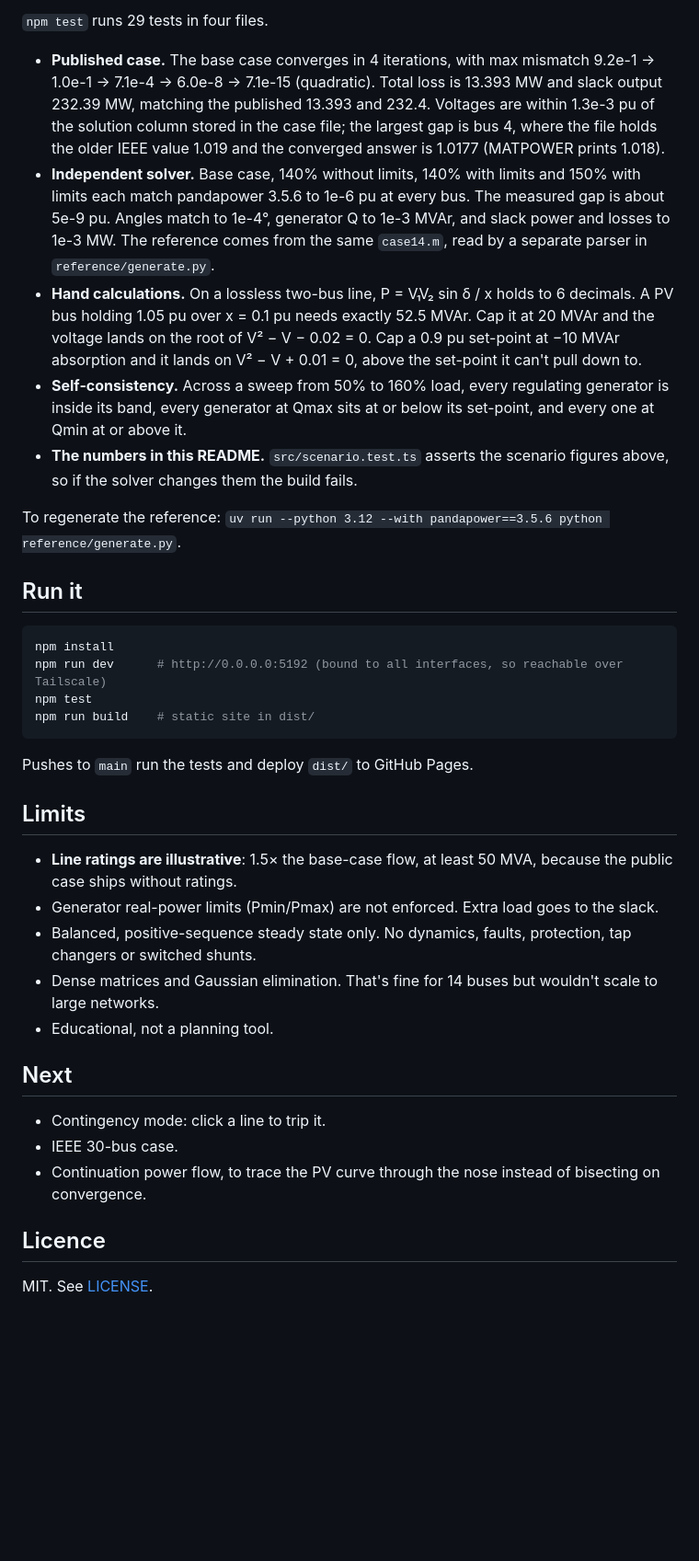
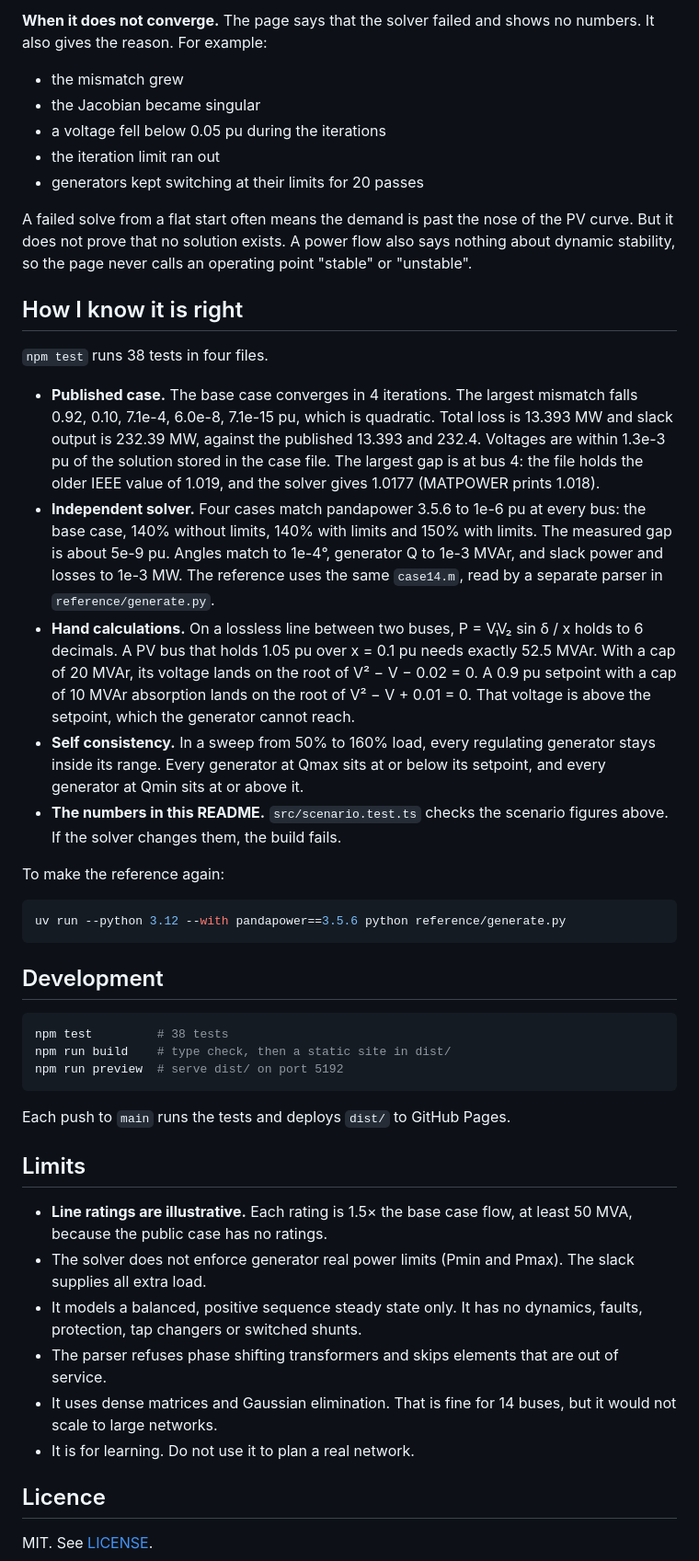
Before and after one commit to Guinerve/powerflow-playground, a Markdown page: README.md, the part around one of its changes. Shown at 92% size. GitHub-like rendering; blank space fills up the shorter version.

````diff
--- a/README.md
+++ b/README.md
@@ -59,38 +86,48 @@ The page's **140% load** button loads this case into the diagram. Untick *Enforc
 
-`npm test` runs 29 tests in four files.
+**When it does not converge.** The page says that the solver failed and shows no numbers. It also gives the reason. For example:
 
-- **Published case.** The base case converges in 4 iterations, with max mismatch 9.2e-1 → 1.0e-1 → 7.1e-4 → 6.0e-8 → 7.1e-15 (quadratic). Total loss is 13.393 MW and slack output 232.39 MW, matching the published 13.393 and 232.4. Voltages are within 1.3e-3 pu of the solution column stored in the case file; the largest gap is bus 4, where the file holds the older IEEE value 1.019 and the converged answer is 1.0177 (MATPOWER prints 1.018).
-- **Independent solver.** Base case, 140% without limits, 140% with limits and 150% with limits each match pandapower 3.5.6 to 1e-6 pu at every bus. The measured gap is about 5e-9 pu. Angles match to 1e-4°, generator Q to 1e-3 MVAr, and slack power and losses to 1e-3 MW. The reference comes from the same `case14.m`, read by a separate parser in `reference/generate.py`.
-- **Hand calculations.** On a lossless two-bus line, P = V₁V₂ sin δ / x holds to 6 decimals. A PV bus holding 1.05 pu over x = 0.1 pu needs exactly 52.5 MVAr. Cap it at 20 MVAr and the voltage lands on the root of V² − V − 0.02 = 0. Cap a 0.9 pu set-point at −10 MVAr absorption and it lands on V² − V + 0.01 = 0, above the set-point it can't pull down to.
-- **Self-consistency.** Across a sweep from 50% to 160% load, every regulating generator is inside its band, every generator at Qmax sits at or below its set-point, and every one at Qmin at or above it.
-- **The numbers in this README.** `src/scenario.test.ts` asserts the scenario figures above, so if the solver changes them the build fails.
+- the mismatch grew
+- the Jacobian became singular
+- a voltage fell below 0.05 pu during the iterations
+- the iteration limit ran out
+- generators kept switching at their limits for 20 passes
 
-To regenerate the reference: `uv run --python 3.12 --with pandapower==3.5.6 python reference/generate.py`.
+A failed solve from a flat start often means the demand is past the nose of the PV curve. But it does not prove that no solution exists. A power flow also says nothing about dynamic stability, so the page never calls an operating point "stable" or "unstable".
 
-## Run it
+## How I know it is right
+
+`npm test` runs 38 tests in four files.
+
+- **Published case.** The base case converges in 4 iterations. The largest mismatch falls 0.92, 0.10, 7.1e-4, 6.0e-8, 7.1e-15 pu, which is quadratic. Total loss is 13.393 MW and slack output is 232.39 MW, against the published 13.393 and 232.4. Voltages are within 1.3e-3 pu of the solution stored in the case file. The largest gap is at bus 4: the file holds the older IEEE value of 1.019, and the solver gives 1.0177 (MATPOWER prints 1.018).
+- **Independent solver.** Four cases match pandapower 3.5.6 to 1e-6 pu at every bus: the base case, 140% without limits, 140% with limits and 150% with limits. The measured gap is about 5e-9 pu. Angles match to 1e-4°, generator Q to 1e-3 MVAr, and slack power and losses to 1e-3 MW. The reference uses the same `case14.m`, read by a separate parser in `reference/generate.py`.
+- **Hand calculations.** On a lossless line between two buses, P = V₁V₂ sin δ / x holds to 6 decimals. A PV bus that holds 1.05 pu over x = 0.1 pu needs exactly 52.5 MVAr. With a cap of 20 MVAr, its voltage lands on the root of V² − V − 0.02 = 0. A 0.9 pu setpoint with a cap of 10 MVAr absorption lands on the root of V² − V + 0.01 = 0. That voltage is above the setpoint, which the generator cannot reach.
+- **Self consistency.** In a sweep from 50% to 160% load, every regulating generator stays inside its range. Every generator at Qmax sits at or below its setpoint, and every generator at Qmin sits at or above it.
+- **The numbers in this README.** `src/scenario.test.ts` checks the scenario figures above. If the solver changes them, the build fails.
+
+To make the reference again:
 
 ```bash
-npm install
-npm run dev      # http://0.0.0.0:5192 (bound to all interfaces, so reachable over Tailscale)
-npm test
-npm run build    # static site in dist/
+uv run --python 3.12 --with pandapower==3.5.6 python reference/generate.py
 ```
 
-Pushes to `main` run the tests and deploy `dist/` to GitHub Pages.
+## Development
+
+```bash
+npm test         # 38 tests
+npm run build    # type check, then a static site in dist/
+npm run preview  # serve dist/ on port 5192
+```
+
+Each push to `main` runs the tests and deploys `dist/` to GitHub Pages.
 
 ## Limits
 
-- **Line ratings are illustrative**: 1.5× the base-case flow, at least 50 MVA, because the public case ships without ratings.
-- Generator real-power limits (Pmin/Pmax) are not enforced. Extra load goes to the slack.
-- Balanced, positive-sequence steady state only. No dynamics, faults, protection, tap changers or switched shunts.
-- Dense matrices and Gaussian elimination. That's fine for 14 buses but wouldn't scale to large networks.
-- Educational, not a planning tool.
-
-## Next
-
-- Contingency mode: click a line to trip it.
-- IEEE 30-bus case.
-- Continuation power flow, to trace the PV curve through the nose instead of bisecting on convergence.
+- **Line ratings are illustrative.** Each rating is 1.5× the base case flow, at least 50 MVA, because the public case has no ratings.
+- The solver does not enforce generator real power limits (Pmin and Pmax). The slack supplies all extra load.
+- It models a balanced, positive sequence steady state only. It has no dynamics, faults, protection, tap changers or switched shunts.
+- The parser refuses phase shifting transformers and skips elements that are out of service.
+- It uses dense matrices and Gaussian elimination. That is fine for 14 buses, but it would not scale to large networks.
+- It is for learning. Do not use it to plan a real network.
 
 ## Licence
 
````
Also changed, not shown: other parts of README.md (+45 -18 lines), assets/scenario.png, assets/screenshot.png, 6 other files.
